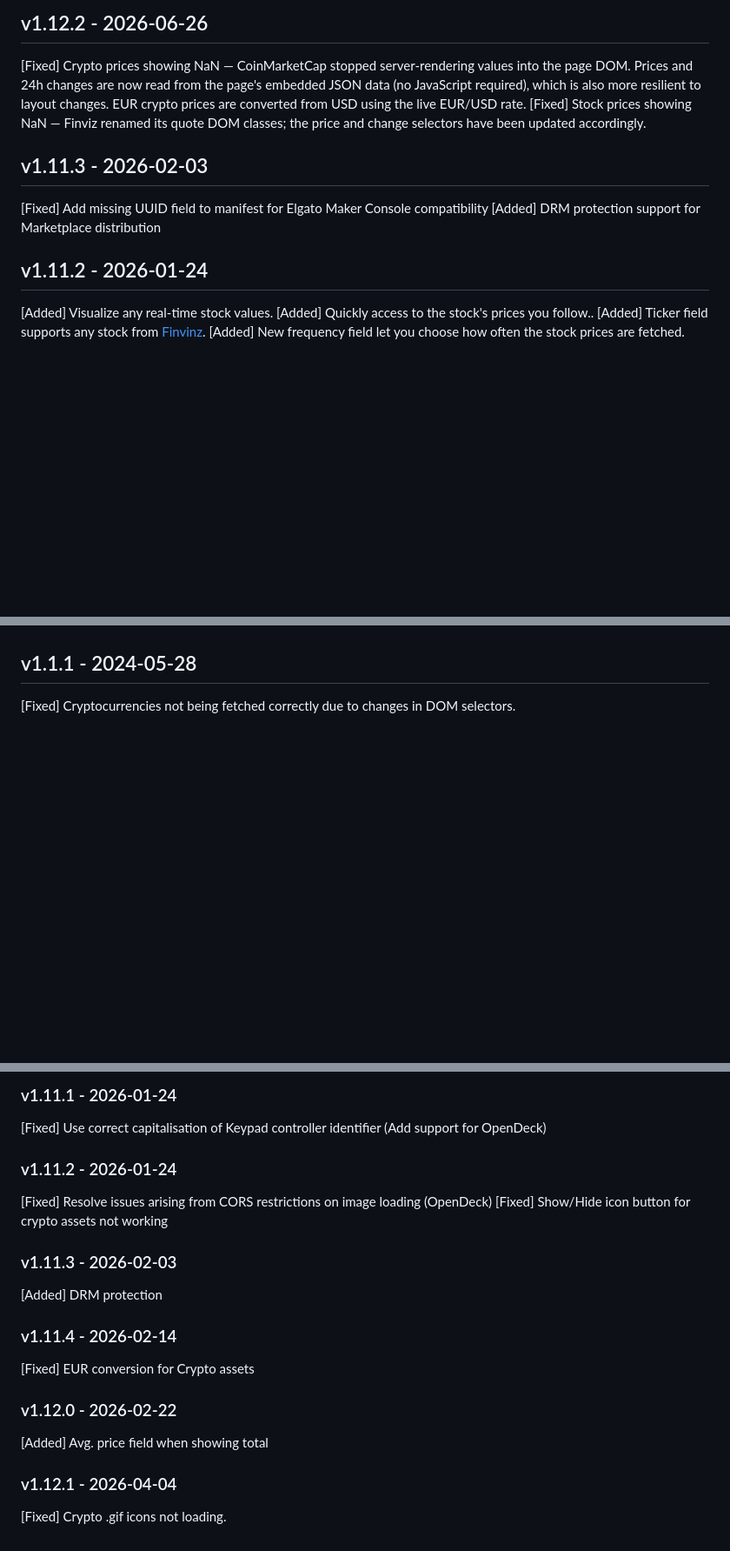
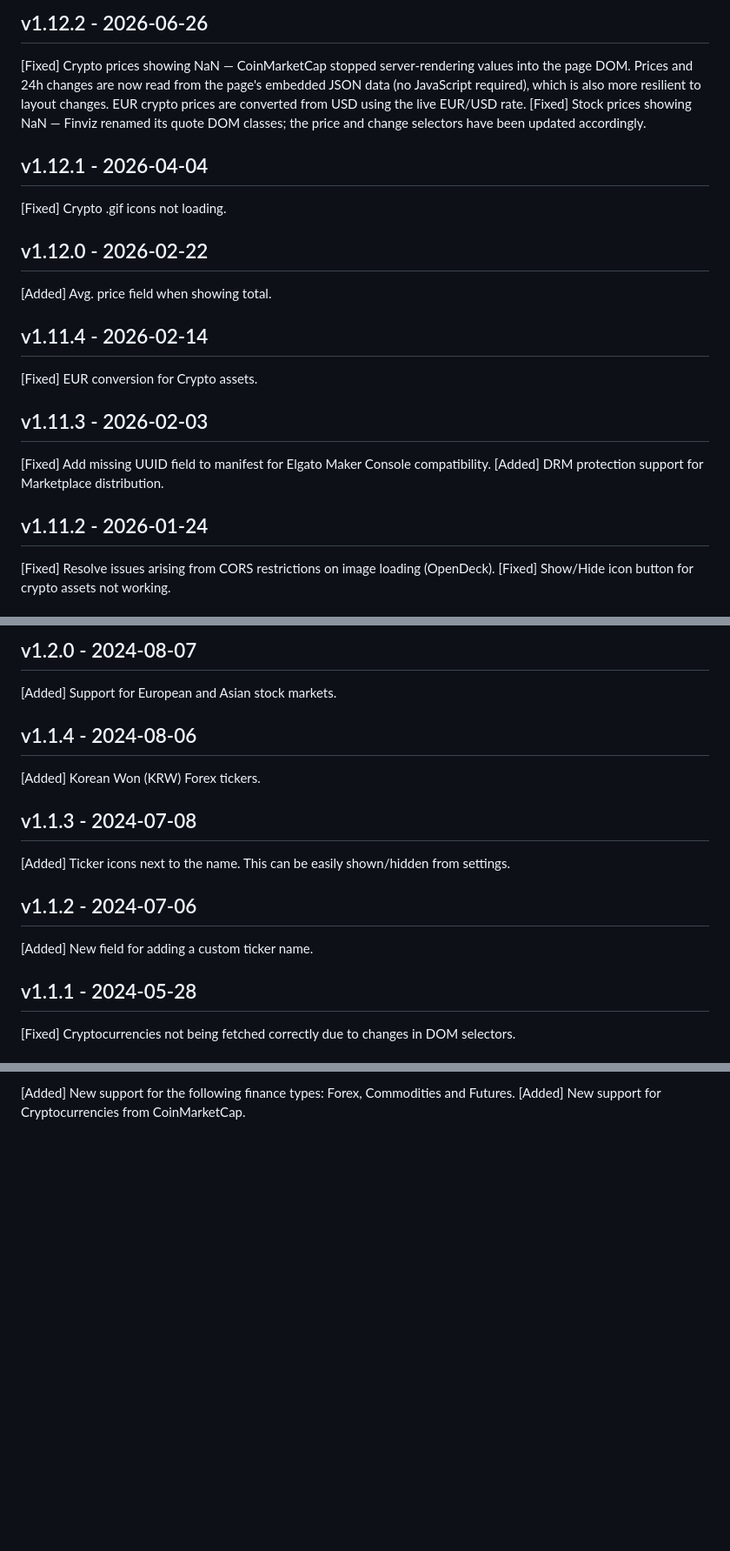
Before and after one commit to matextrem/streamdeck-tickertap, a Markdown page: CHANGELOG.md, 3 parts joined by grey strips. Shown at 87% size. Drawn GitHub-style; blank space fills up the shorter version.

```diff
--- a/CHANGELOG.md
+++ b/CHANGELOG.md
@@ -22,15 +22,25 @@ Prefix your message with one of the following:
 [Fixed] Crypto prices showing NaN — CoinMarketCap stopped server-rendering values into the page DOM. Prices and 24h changes are now read from the page's embedded JSON data (no JavaScript required), which is also more resilient to layout changes. EUR crypto prices are converted from USD using the live EUR/USD rate.
 [Fixed] Stock prices showing NaN — Finviz renamed its quote DOM classes; the price and change selectors have been updated accordingly.
 
+## v1.12.1 - 2026-04-04
+
+[Fixed] Crypto .gif icons not loading.
+
+## v1.12.0 - 2026-02-22
+
+[Added] Avg. price field when showing total.
+
+## v1.11.4 - 2026-02-14
+
+[Fixed] EUR conversion for Crypto assets.
+
 ## v1.11.3 - 2026-02-03
 
-[Fixed] Add missing UUID field to manifest for Elgato Maker Console compatibility
-[Added] DRM protection support for Marketplace distribution
+[Fixed] Add missing UUID field to manifest for Elgato Maker Console compatibility.
+[Added] DRM protection support for Marketplace distribution.
 
 ## v1.11.2 - 2026-01-24
 
-[Added] Visualize any real-time stock values.
-[Added] Quickly access to the stock's prices you follow..
-[Added] Ticker field supports any stock from [Finvinz](https://finviz.com/).
-[Added] New frequency field let you choose how often the stock prices are fetched.
+[Fixed] Resolve issues arising from CORS restrictions on image loading (OpenDeck).
+[Fixed] Show/Hide icon button for crypto assets not working.
 
@@ -41,3 +123,18 @@ Prefix your message with one of the following:
+## v1.2.0 - 2024-08-07
+
+[Added] Support for European and Asian stock markets.
+
+## v1.1.4 - 2024-08-06
+
+[Added] Korean Won (KRW) Forex tickers.
+
+## v1.1.3 - 2024-07-08
+
+[Added] Ticker icons next to the name. This can be easily shown/hidden from settings.
+
+## v1.1.2 - 2024-07-06
+
+[Added] New field for adding a custom ticker name.
 
 ## v1.1.1 - 2024-05-28
 
@@ -134,24 +145,2 @@ Prefix your message with one of the following:
-### v1.11.1 - 2026-01-24
-
-[Fixed] Use correct capitalisation of Keypad controller identifier (Add support for OpenDeck)
-
-### v1.11.2 - 2026-01-24
-
-[Fixed] Resolve issues arising from CORS restrictions on image loading (OpenDeck)
-[Fixed] Show/Hide icon button for crypto assets not working
-
-### v1.11.3 - 2026-02-03
-
-[Added] DRM protection
-
-### v1.11.4 - 2026-02-14
-
-[Fixed] EUR conversion for Crypto assets
-
-### v1.12.0 - 2026-02-22
-
-[Added] Avg. price field when showing total
-
-### v1.12.1 - 2026-04-04
-
-[Fixed] Crypto .gif icons not loading.
+[Added] New support for the following finance types: Forex, Commodities and Futures.
+[Added] New support for Cryptocurrencies from CoinMarketCap.
```
Also changed, not shown: other parts of CHANGELOG.md (+76 -90 lines).
